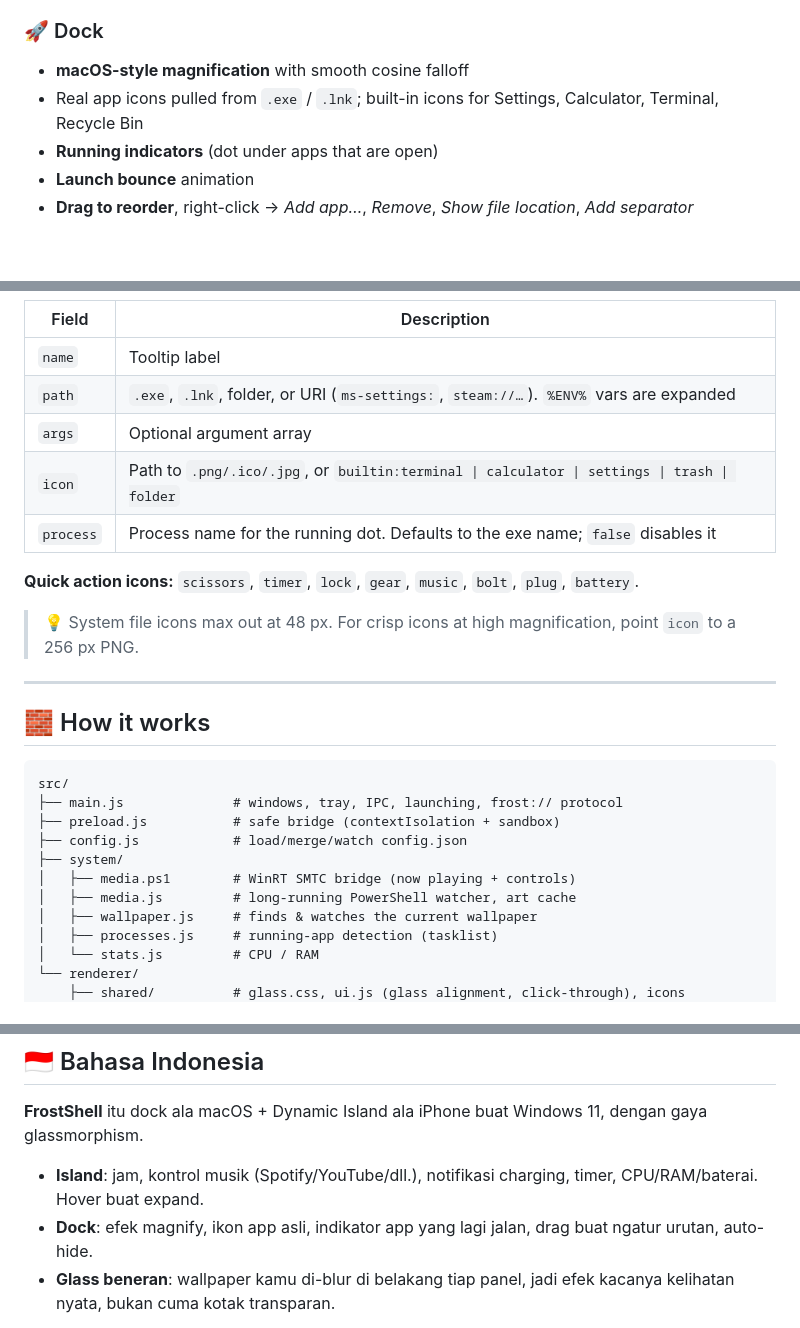
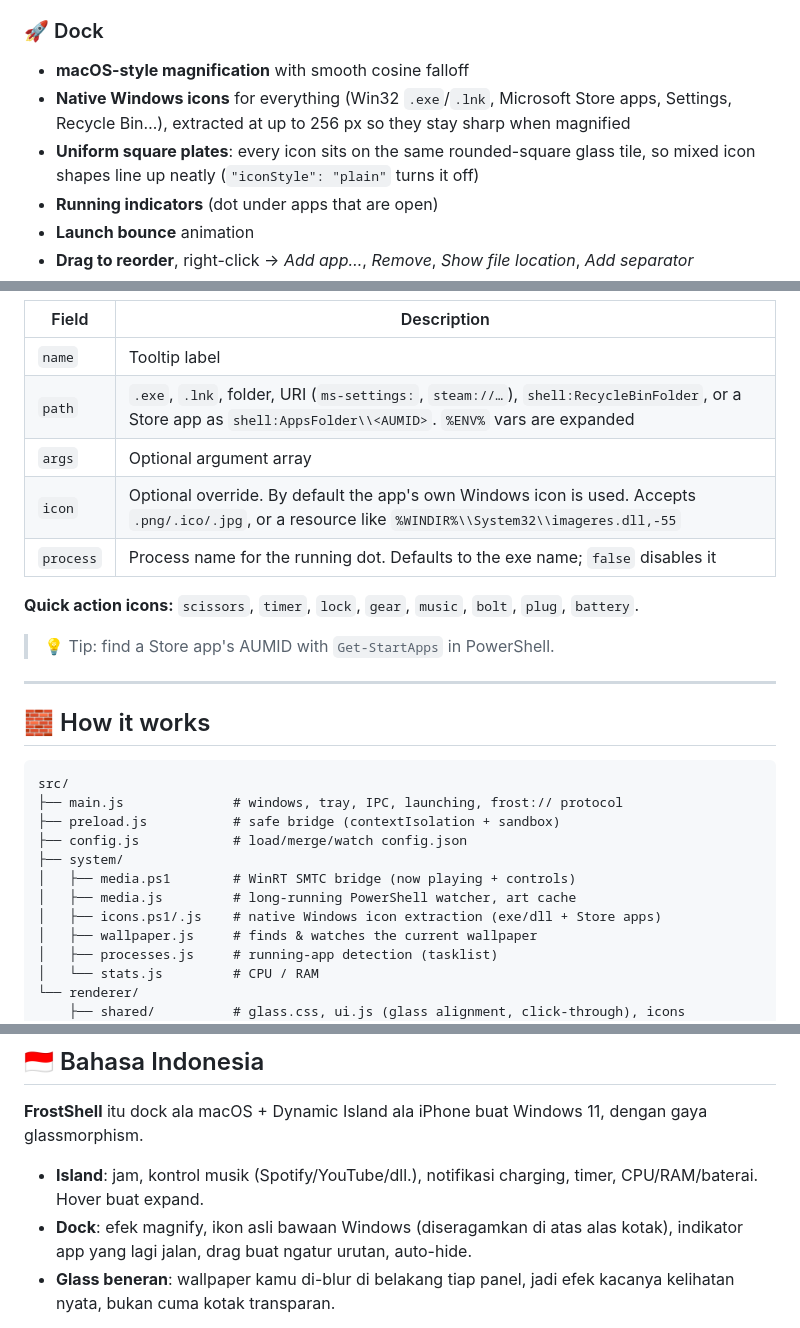
Before and after one commit to gilbertknny/customDock, a Markdown page: README.md, 3 parts joined by grey strips. Drawn GitHub-style; blank space fills up the shorter version.

```diff
--- a/README.md
+++ b/README.md
@@ -33,7 +33,8 @@ macOS-style magnifying dock and an iPhone-style Dynamic Island with media contro
 
 ### 🚀 Dock
 - **macOS-style magnification** with smooth cosine falloff
-- Real app icons pulled from `.exe` / `.lnk`; built-in icons for Settings, Calculator, Terminal, Recycle Bin
+- **Native Windows icons** for everything (Win32 `.exe`/`.lnk`, Microsoft Store apps, Settings, Recycle Bin…), extracted at up to 256 px so they stay sharp when magnified
+- **Uniform square plates**: every icon sits on the same rounded-square glass tile, so mixed icon shapes line up neatly (`"iconStyle": "plain"` turns it off)
 - **Running indicators** (dot under apps that are open)
 - **Launch bounce** animation
 - **Drag to reorder**, right-click → *Add app…*, *Remove*, *Show file location*, *Add separator*
@@ -132,14 +135,14 @@ Everything lives in `%APPDATA%\FrostShell\config.json` (tray → *Edit config…
 | Field | Description |
 |---|---|
 | `name` | Tooltip label |
-| `path` | `.exe`, `.lnk`, folder, or URI (`ms-settings:`, `steam://…`). `%ENV%` vars are expanded |
+| `path` | `.exe`, `.lnk`, folder, URI (`ms-settings:`, `steam://…`), `shell:RecycleBinFolder`, or a Store app as `shell:AppsFolder\\<AUMID>`. `%ENV%` vars are expanded |
 | `args` | Optional argument array |
-| `icon` | Path to `.png/.ico/.jpg`, or `builtin:terminal \| calculator \| settings \| trash \| folder` |
+| `icon` | Optional override. By default the app's own Windows icon is used. Accepts `.png/.ico/.jpg`, or a resource like `%WINDIR%\\System32\\imageres.dll,-55` |
 | `process` | Process name for the running dot. Defaults to the exe name; `false` disables it |
 
 **Quick action icons:** `scissors`, `timer`, `lock`, `gear`, `music`, `bolt`, `plug`, `battery`.
 
-> 💡 System file icons max out at 48 px. For crisp icons at high magnification, point `icon` to a 256 px PNG.
+> 💡 Tip: find a Store app's AUMID with `Get-StartApps` in PowerShell.
 
 ---
 
@@ -153,6 +156,7 @@ src/
 ├── system/
 │   ├── media.ps1        # WinRT SMTC bridge (now playing + controls)
 │   ├── media.js         # long-running PowerShell watcher, art cache
+│   ├── icons.ps1/.js    # native Windows icon extraction (exe/dll + Store apps)
 │   ├── wallpaper.js     # finds & watches the current wallpaper
 │   ├── processes.js     # running-app detection (tasklist)
 │   └── stats.js         # CPU / RAM
@@ -187,7 +191,7 @@ PRs are very welcome!
 **FrostShell** itu dock ala macOS + Dynamic Island ala iPhone buat Windows 11, dengan gaya glassmorphism.
 
 - **Island**: jam, kontrol musik (Spotify/YouTube/dll.), notifikasi charging, timer, CPU/RAM/baterai. Hover buat expand.
-- **Dock**: efek magnify, ikon app asli, indikator app yang lagi jalan, drag buat ngatur urutan, auto-hide.
+- **Dock**: efek magnify, ikon asli bawaan Windows (diseragamkan di atas alas kotak), indikator app yang lagi jalan, drag buat ngatur urutan, auto-hide.
 - **Glass beneran**: wallpaper kamu di-blur di belakang tiap panel, jadi efek kacanya kelihatan nyata, bukan cuma kotak transparan.
 
 Cara pakai: `npm install` lalu `npm start`. Pengaturan ada di `%APPDATA%\FrostShell\config.json` (klik kanan ikon tray → *Edit config…*). Saran: nyalakan *auto-hide taskbar* Windows biar dock-nya bisa nempel di bawah.
```
Also changed, not shown: other parts of README.md (+4 -2 lines), docs/activity.png, docs/black.png, docs/expanded.png, docs/light.png, 10 other files.
